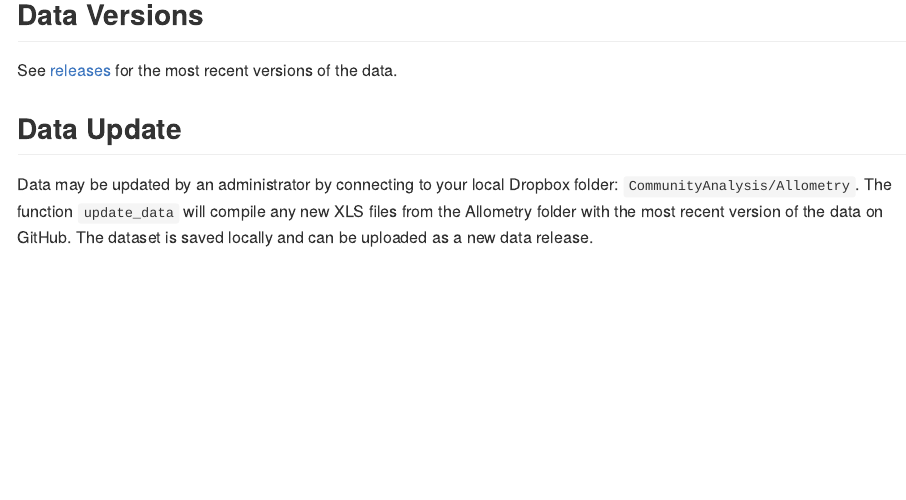
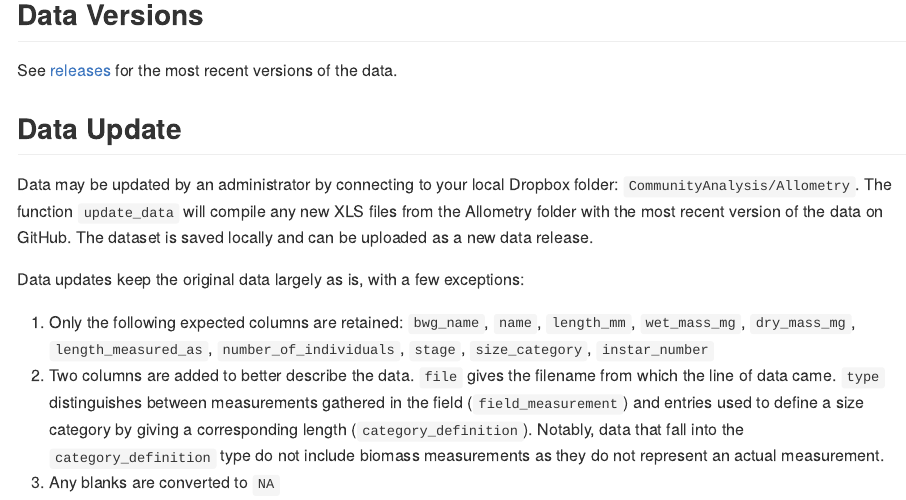
Before and after one commit to SrivastavaLab/allometrydata, an R Markdown document (README.Rmd): the page in a window 1100 px wide, from 890 px down. The pictures show the output file README.md that the author committed with the source, drawn offline in the style of GitHub.

Commit message:
updated the readme

```diff
--- a/README.Rmd
+++ b/README.Rmd
@@ -63,3 +63,16 @@ folder: `CommunityAnalysis/Allometry`. The function `update_data` will
 compile any new XLS files from the Allometry folder with the most recent version
 of the data on GitHub. The dataset is saved locally and can be uploaded as a new
 data release.
+
+Data updates keep the original data largely as is, with a few exceptions:
+
+1) Only the following expected columns are retained: `bwg_name`, `name`,
+`length_mm`, `wet_mass_mg`, `dry_mass_mg`, `length_measured_as`,
+`number_of_individuals`, `stage`, `size_category`, `instar_number`
+2) Two columns are added to better describe the data. `file` gives the filename
+from which the line of data came. `type` distinguishes between measurements
+gathered in the field (`field_measurement`) and entries used to define a size
+category by giving a corresponding length (`category_definition`). Notably, data
+that fall into the `category_definition` type do not include biomass
+measurements as they do not represent an actual measurement.
+3) Any blanks are converted to `NA`
```
Also changed, not shown: README.md.
